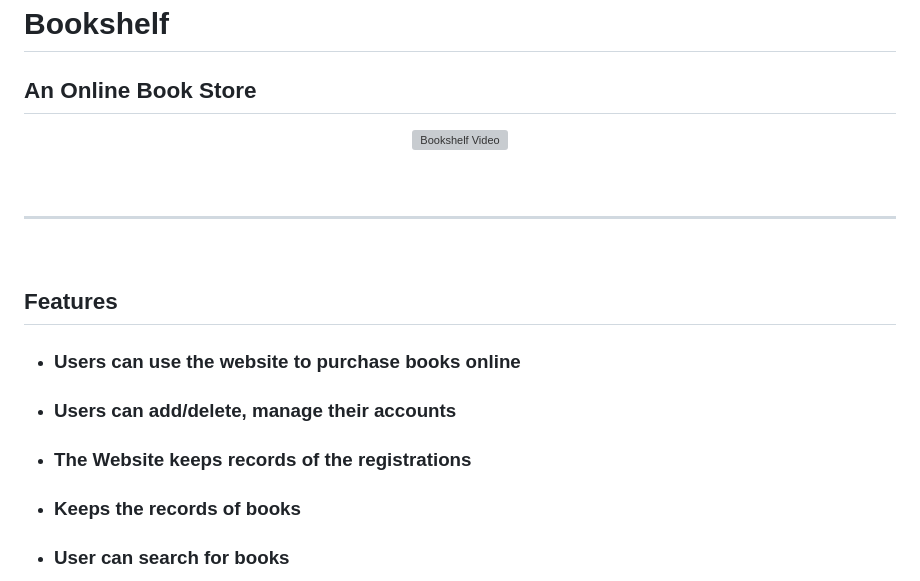
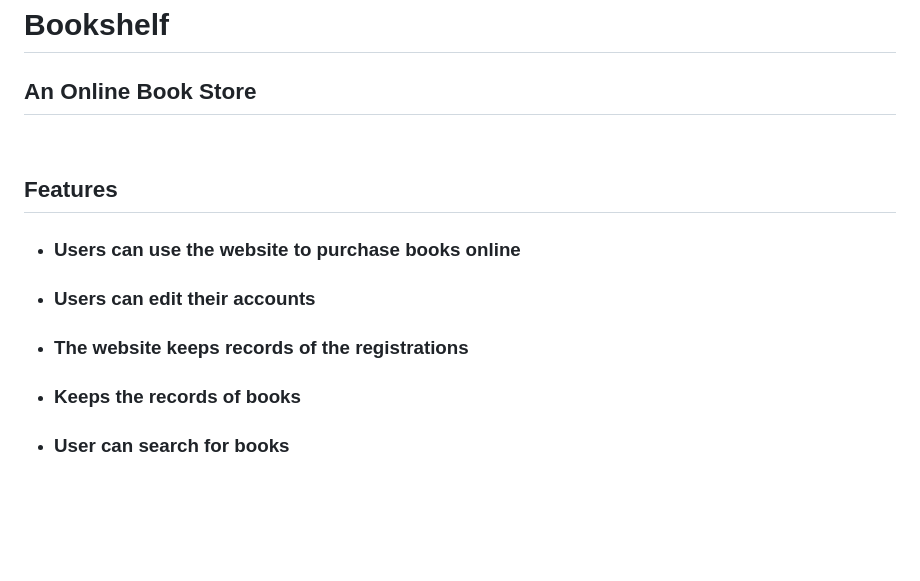
Before and after one commit to SudiptoShahnawazShanto/BookShelf, a Markdown page: README.md, the part around the change. Rendered like a GitHub page; blank space fills up the shorter version; grey boxes are pictures that could not be loaded.

```diff
--- a/README.md
+++ b/README.md
@@ -3,15 +3,13 @@
 ## An Online Book Store
 
 
-<div align="center">
+<!-- <div align="center">
   <img src=".gif" alt="Bookshelf Video" width="100%" />
   <br>
 </div>
 
 <br/>
-<br/>
-
----
+<br/> -->
 
 <br/>
 
@@ -19,8 +17,8 @@
 ## Features
 
 - ### **Users can use the website to purchase books online**
-- ### **Users can add/delete, manage their accounts**
-- ### **The Website keeps records of the registrations**
+- ### **Users can edit their accounts**
+- ### **The website keeps records of the registrations**
 - ### **Keeps the records of books**
 - ### **User can search for books**
 
```
